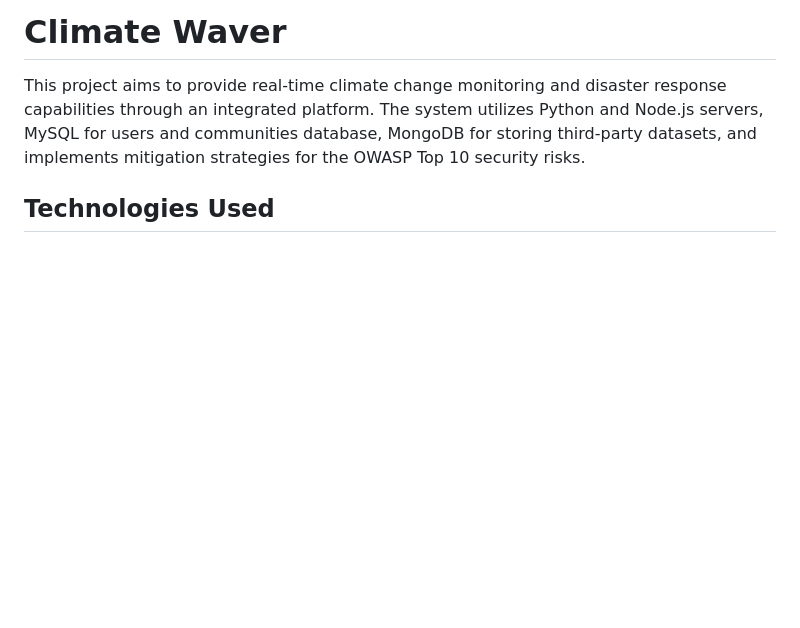
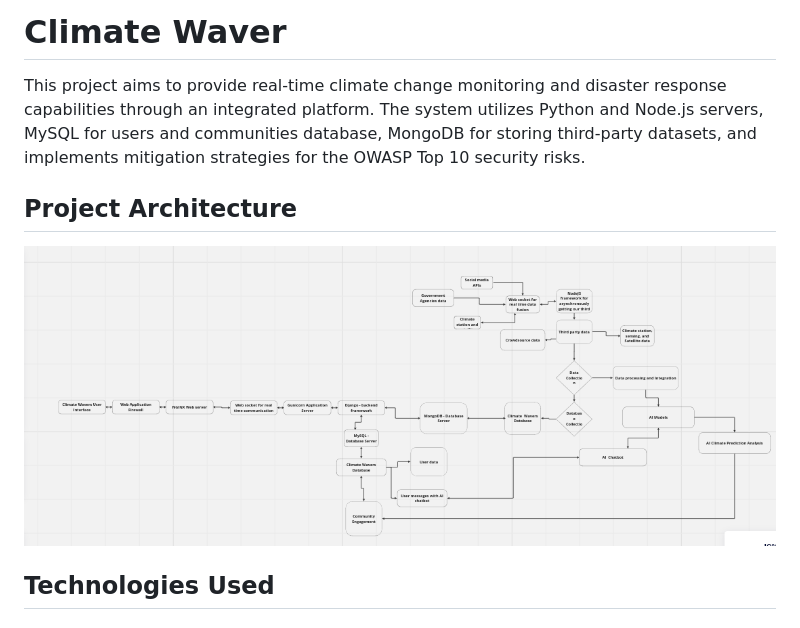
Before and after one commit to IsmaelKiprop/ClimateWavers, a Markdown page: README.md, the part around the change printed below. GitHub-like rendering; pictures changed too: images/climate.png (added); blank space fills up the shorter version.

Commit message:
Readme in progress

```diff
--- a/README.md
+++ b/README.md
@@ -1,6 +1,9 @@
 # Climate Waver
 
 This project aims to provide real-time climate change monitoring and disaster response capabilities through an integrated platform. The system utilizes Python and Node.js servers, MySQL for users and communities database, MongoDB for storing third-party datasets, and implements mitigation strategies for the OWASP Top 10 security risks.
+
+ ## Project Architecture
+![Architecture](images/climate.png)
 
 ## Technologies Used
 
```
Also changed, not shown: other parts of README.md (+2 -0 lines).
